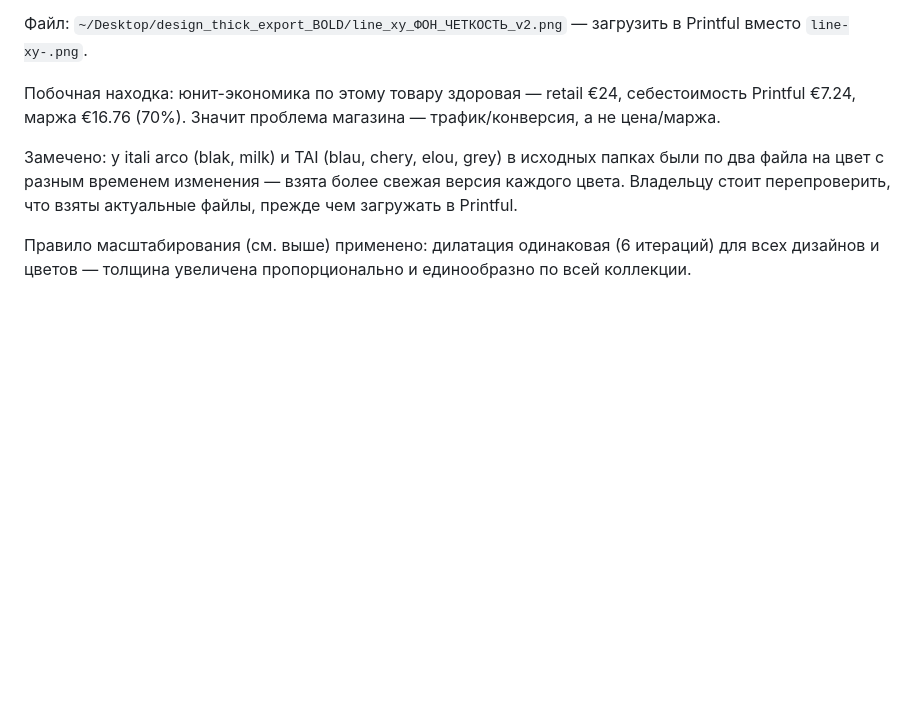
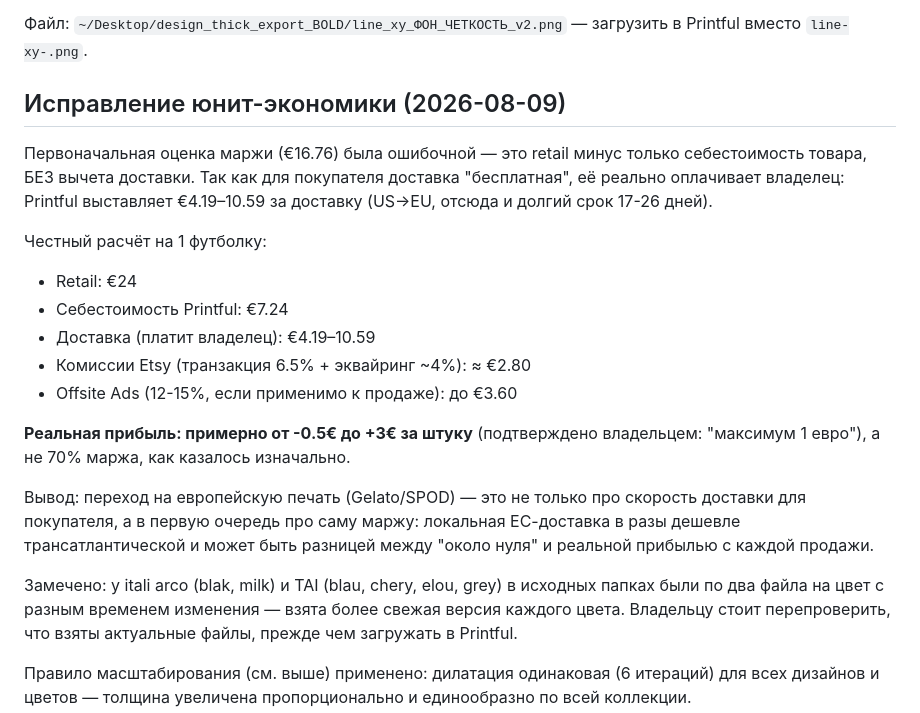
Before and after one commit to kostinrus36-debug/business-agent, a Markdown page: cases/gewerbe-trading/audit.md, the part around the change. Drawn GitHub-style; blank space fills up the shorter version.

Commit message:
Correct unit economics: real margin is ~0-3 EUR, not 16.76 EUR, once shipping cost is included

```diff
--- a/cases/gewerbe-trading/audit.md
+++ b/cases/gewerbe-trading/audit.md
@@ -116,9 +116,26 @@ DTG-печати на ткани). Сделано программно: текс
 Файл: `~/Desktop/design_thick_export_BOLD/line_xy_ФОН_ЧЕТКОСТЬ_v2.png` —
 загрузить в Printful вместо `line-xy-.png`.
 
-Побочная находка: юнит-экономика по этому товару здоровая — retail €24,
-себестоимость Printful €7.24, маржа €16.76 (70%). Значит проблема
-магазина — трафик/конверсия, а не цена/маржа.
+## Исправление юнит-экономики (2026-08-09)
+Первоначальная оценка маржи (€16.76) была ошибочной — это retail минус
+только себестоимость товара, БЕЗ вычета доставки. Так как для покупателя
+доставка "бесплатная", её реально оплачивает владелец: Printful выставляет
+€4.19–10.59 за доставку (US→EU, отсюда и долгий срок 17-26 дней).
+
+Честный расчёт на 1 футболку:
+- Retail: €24
+- Себестоимость Printful: €7.24
+- Доставка (платит владелец): €4.19–10.59
+- Комиссии Etsy (транзакция 6.5% + эквайринг ~4%): ≈ €2.80
+- Offsite Ads (12-15%, если применимо к продаже): до €3.60
+
+**Реальная прибыль: примерно от -0.5€ до +3€ за штуку** (подтверждено
+владельцем: "максимум 1 евро"), а не 70% маржа, как казалось изначально.
+
+Вывод: переход на европейскую печать (Gelato/SPOD) — это не только про
+скорость доставки для покупателя, а в первую очередь про саму маржу:
+локальная ЕС-доставка в разы дешевле трансатлантической и может быть
+разницей между "около нуля" и реальной прибылью с каждой продажи.
 
 Замечено: у itali arco (blak, milk) и TAI (blau, chery, elou, grey) в
 исходных папках были по два файла на цвет с разным временем изменения —
```
